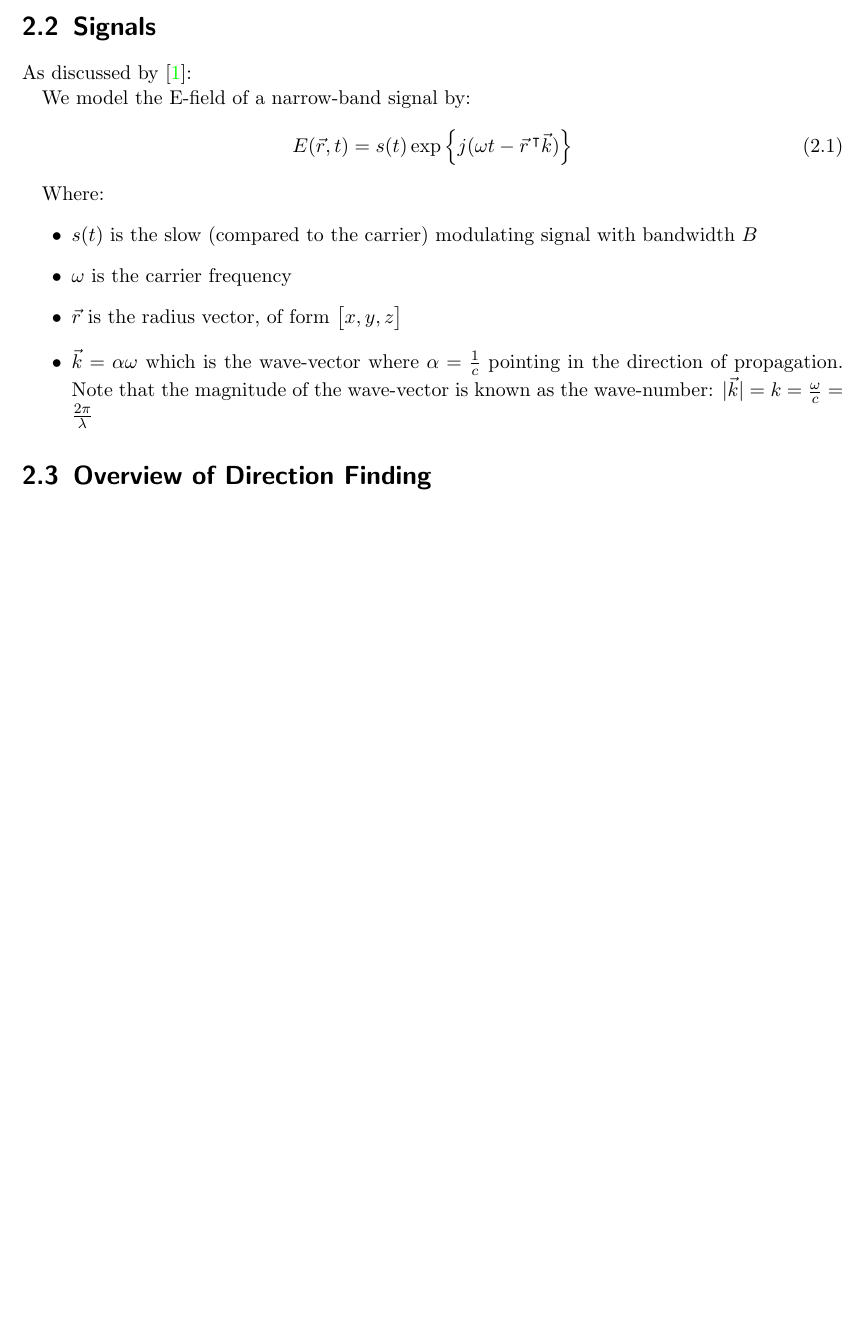
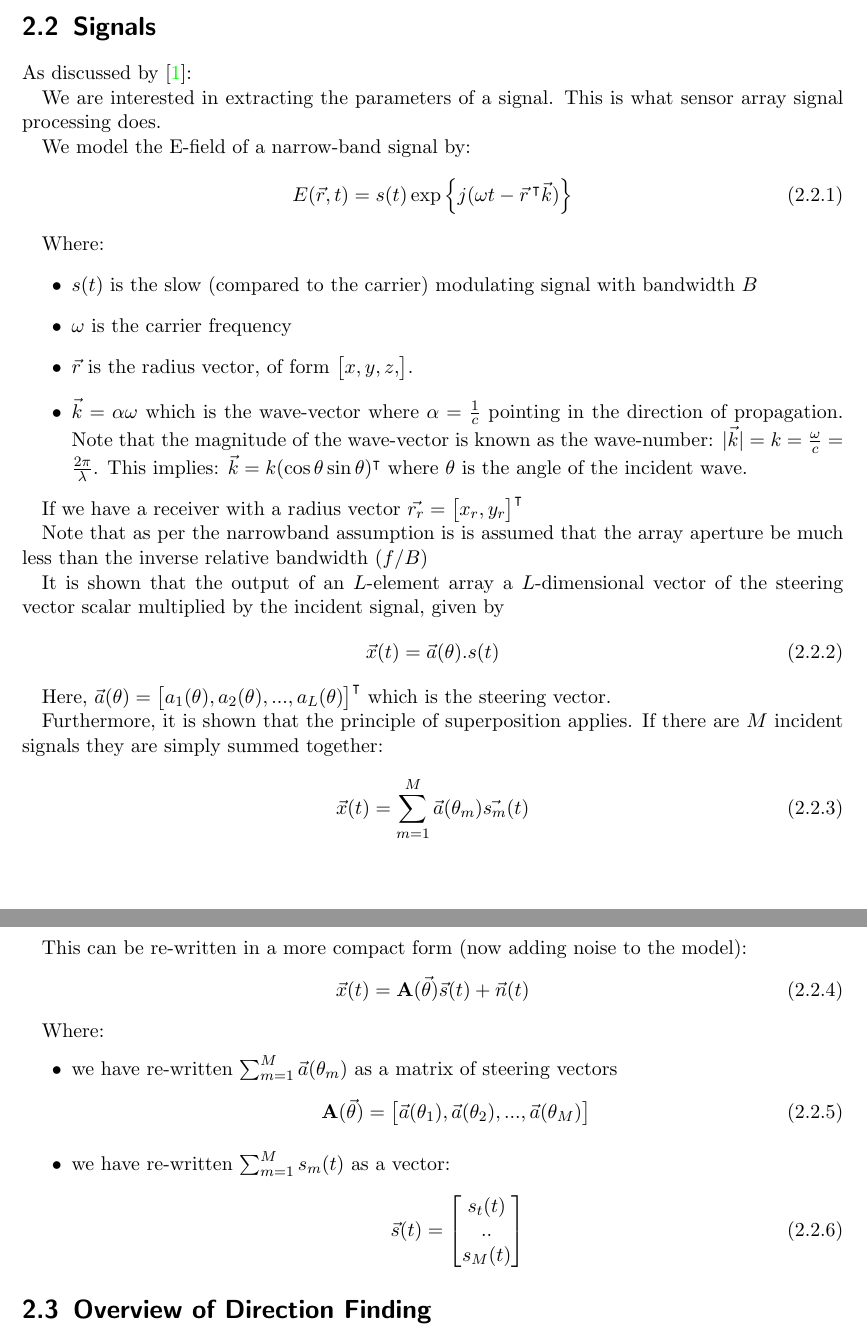
Before and after one commit to luwangg/masters_writeup, a LaTeX thesis (main.tex, which reads tex/lit_review.tex, thesis_style.sty): part of page 4 of 9 before the commit and two parts of pages 4 and 5 of 9 after it, the two joined at a grey line, cut so that both start at the same text, the shorter picture padded with empty space. Compiled offline with pdfLaTeX.

Commit message:
some maths for basic model

```diff
--- a/tex/lit_review.tex
+++ b/tex/lit_review.tex
@@ -5,6 +5,8 @@ The purpose of this chapter is to provide a discussiong into current strategies
 
 \section{Signals}
 As discussed by \cite{krim1996two}:
+
+We are interested in extracting the parameters of a signal. This is what sensor array signal processing does.
 
 We model the E-field of a narrow-band signal by:
 \begin{equation}
@@ -15,10 +17,42 @@ Where:
 \begin{itemize}
   \item \(s(t)\) is the slow (compared to the carrier) modulating signal with bandwidth \(B\)
   \item \(\omega\) is the carrier frequency
-  \item \(\vec{r}\) is the radius vector, of form \(\begin{bmatrix} x, y, z \end{bmatrix}\)
-    \item \(\vec{k} = \alpha\omega\) which is the wave-vector where \(\alpha = \frac{1}{c}\) pointing in the direction of propagation. Note that the magnitude of the wave-vector is known as the wave-number: \(\lvert \vec{k} \rvert = k = \frac{\omega}{c} = \frac{2\pi}{\lambda}\)
+  \item \( \vec{r} \) is the radius vector, of form \( \begin{bmatrix} x, y, z, \end{bmatrix} \).
+  \item \(\vec{k} = \alpha\omega\) which is the wave-vector where \(\alpha = \frac{1}{c}\) pointing in the direction of propagation. Note that the magnitude of the wave-vector is known as the wave-number: \(\lvert \vec{k} \rvert = k = \frac{\omega}{c} = \frac{2\pi}{\lambda}\). This implies: \(\vec{k} = k(\cos\theta \sin\theta)\TRANSPOSE\) where \(\theta\) is the angle of the incident wave.
 \end{itemize}
 
+If we have a receiver with a radius vector \(\vec{r_r} = \begin{bmatrix} x_r, y_r \end{bmatrix}\TRANSPOSE\)
+
+Note that as per the narrowband assumption is is assumed that the array aperture be much less than the inverse relative bandwidth \((f/B)\)
+
+It is shown that the output of an \(L\)-element array a \(L\)-dimensional vector of the steering vector scalar multiplied by the incident signal, given by
+\begin{equation}
+  \vec{x}(t) = \vec{a}(\theta).s(t)
+\end{equation}
+
+Here, \(\vec{a}(\theta) = \begin{bmatrix} a_1(\theta), a_2(\theta), ... , a_L(\theta) \end{bmatrix}\TRANSPOSE\) which is the steering vector.
+
+  Furthermore, it is shown that the principle of superposition applies. If there are \(M\) incident signals they are simply summed together:
+\begin{equation}
+  \vec{x}(t) = \sum_{m=1}^{M} \vec{a}(\theta_m)\vec{s_m}(t)
+\end{equation}
+
+This can be re-written in a more compact form (now adding noise to the model):
+\begin{equation}
+  \vec{x}(t) = \mathbf{A}(\vec{\theta})\vec{s}(t) + \vec{n}(t)
+\end{equation}
+
+Where:
+\begin{itemize}
+  \item we have re-written \(\sum_{m=1}^{M}\vec{a}(\theta_m)\) as a matrix of steering vectors
+\begin{equation}
+  \mathbf{A}(\vec{\theta}) = \begin{bmatrix} \vec{a}(\theta_1), \vec{a}(\theta_2), ..., \vec{a}(\theta_M) \end{bmatrix} \\
+\end{equation}
+  \item we have re-written  \(\sum_{m=1}^{M}s_m(t)\) as a vector:
+\begin{equation}
+  \vec{s}(t) = \begin{bmatrix} s_t(t) \\ .. \\ s_M(t) \end{bmatrix}
+\end{equation}
+\end{itemize}
 \section{Overview of Direction Finding}
 
 \subsection{Model}
--- a/thesis_style.sty
+++ b/thesis_style.sty
@@ -18,6 +18,9 @@
 \DeclareSIUnit\dBi{dBi}
 \usepackage{upgreek}
 
+% include section number in equation numbering. Ie: 1.2.3 rather than 1.42
+\numberwithin{equation}{section}
+
 % Some macros
 \newcommand{\TRANSPOSE}{^\intercal}
 \newcommand{\mtx}[1]{\ensuremath{\mathbf{#1}}}
```
Also changed, not shown: main.pdf.
